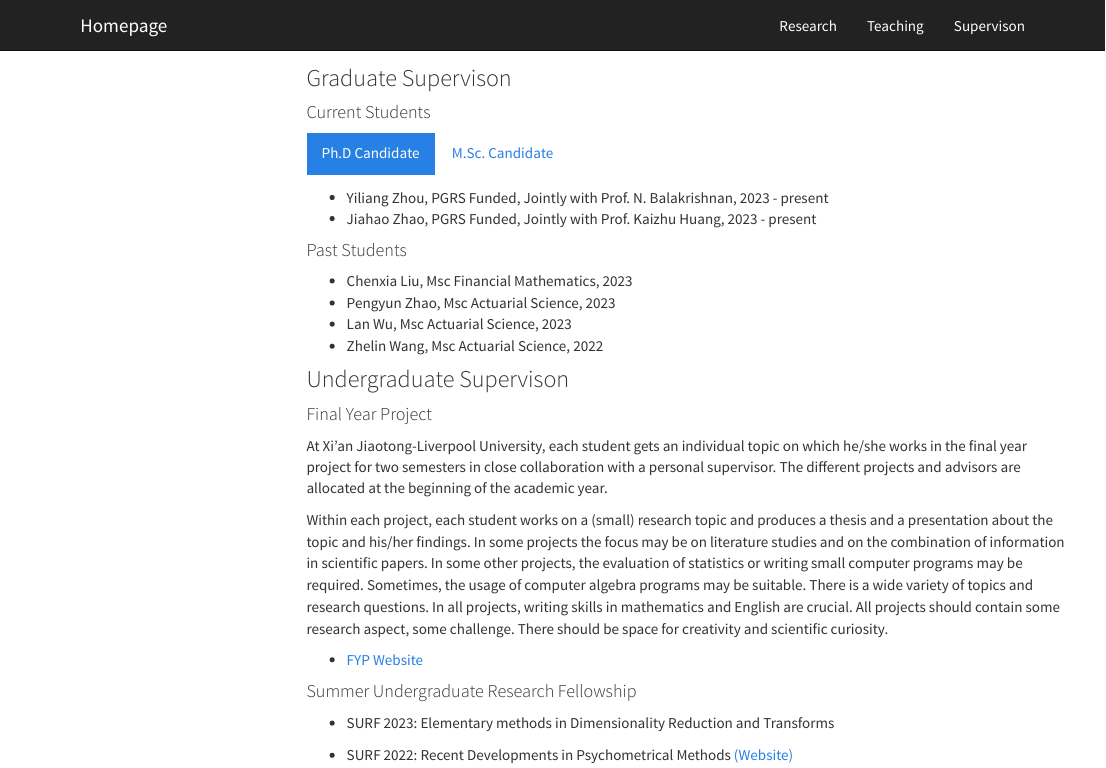
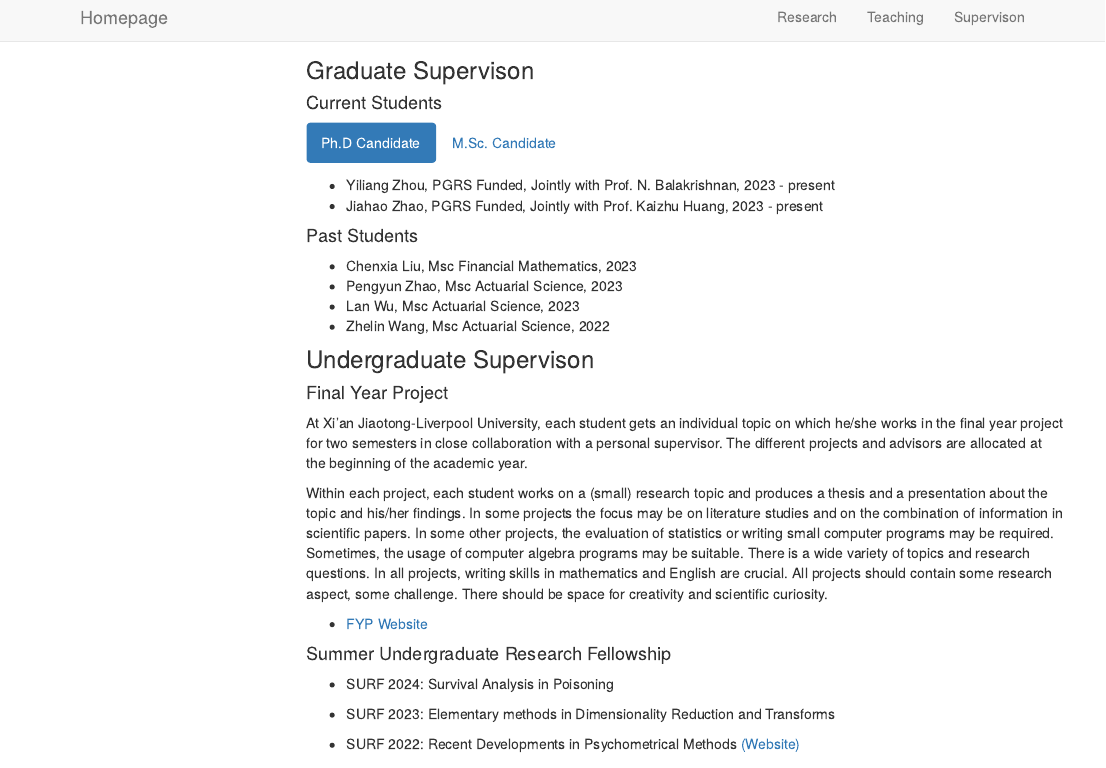
Before and after one commit to hemu0626/hemu0626.github.io, an R Markdown document (super.Rmd): the page in a window 1100 px wide, from its top. Rendered offline with R 4.5, knitr and Pandoc, with nearby package versions; menus at the side of the page are left out.

Commit message:
surf2024

```diff
--- a/_site.yml
+++ b/_site.yml
@@ -11,4 +11,4 @@ navbar:
       href: super.html
 output:
   html_document:
-    theme: cosmo
+    theme: bootstrap
--- a/super.Rmd
+++ b/super.Rmd
@@ -42,6 +42,8 @@ curiosity.
 
 #### Summer Undergraduate Research Fellowship
 
++ SURF 2024: Survival Analysis in Poisoning
+
 + SURF 2023: Elementary methods in Dimensionality Reduction and Transforms
 
 + SURF 2022: Recent Developments in Psychometrical Methods [(Website)](https://hemu0626.github.io/educ_stat/)
```
Also changed, not shown: 5 other files.
